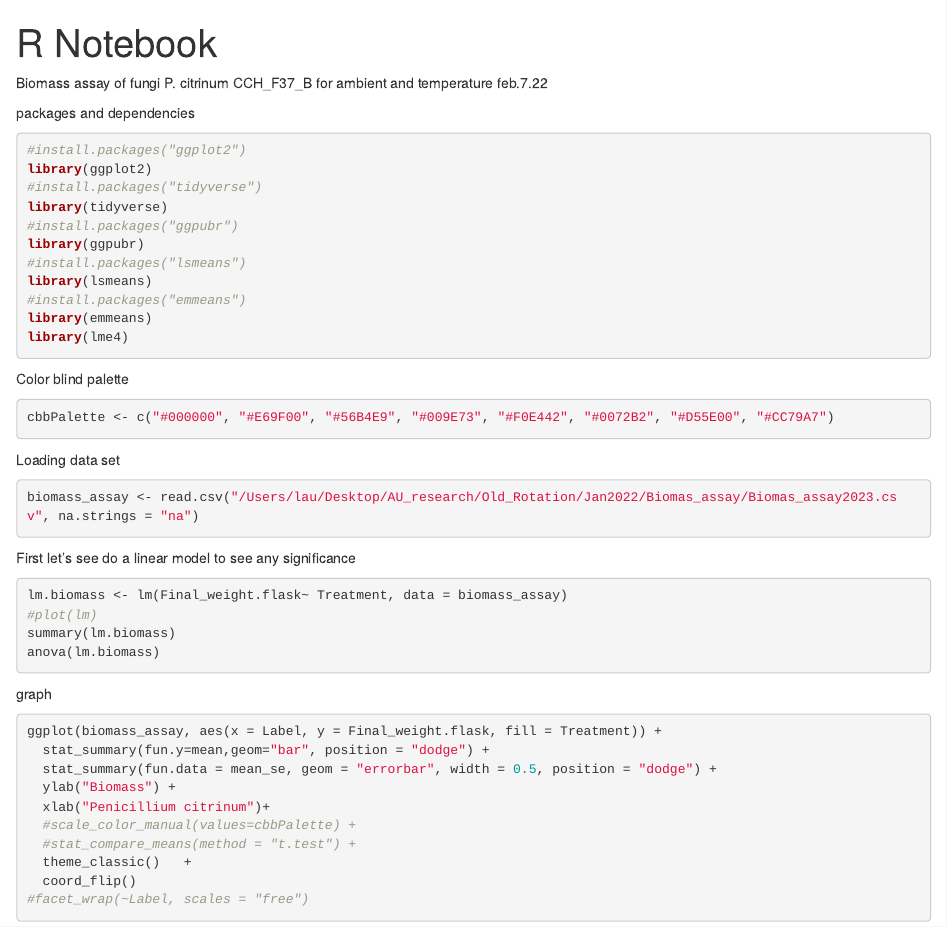
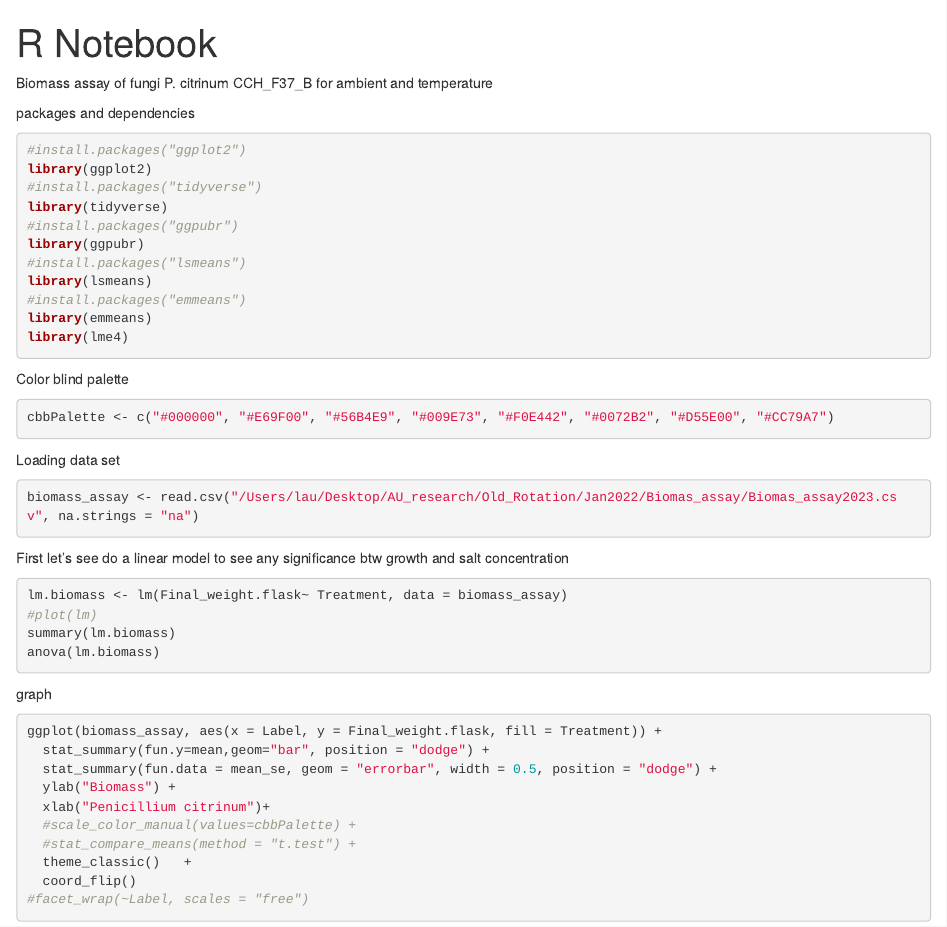
Before and after one commit to lauraRodriiguez/PGPFpeanut, an R Markdown document (02_BiomassAssay.Rmd): the page in a window 1100 px wide, from its top. Rendered offline with R 4.5, knitr and Pandoc, with nearby package versions; the code chunks are not run, so their results and figures are left out; long lines of code are wrapped.

Commit message:
P. citrinum biomass assay

````diff
--- a/02_BiomassAssay.Rmd
+++ b/02_BiomassAssay.Rmd
@@ -3,7 +3,7 @@ title: "R Notebook"
 output: html_notebook
 ---
 
-Biomass assay of fungi P. citrinum CCH_F37_B for ambient and temperature feb.7.22
+Biomass assay of fungi P. citrinum CCH_F37_B for ambient and temperature
 
 packages and dependencies
 ```{r}
@@ -31,14 +31,13 @@ biomass_assay <- read.csv("/Users/lau/Desktop/AU_research/Old_Rotation/Jan2022/B
 ```
 
 
-First let's see do a linear model to see any significance
+First let's see do a linear model to see any significance btw growth and salt concentration
 ```{r}
 lm.biomass <- lm(Final_weight.flask~ Treatment, data = biomass_assay)
 #plot(lm)
 summary(lm.biomass)
 anova(lm.biomass)
 ```
-
 graph
 ```{r}
 ggplot(biomass_assay, aes(x = Label, y = Final_weight.flask, fill = Treatment)) +
````
